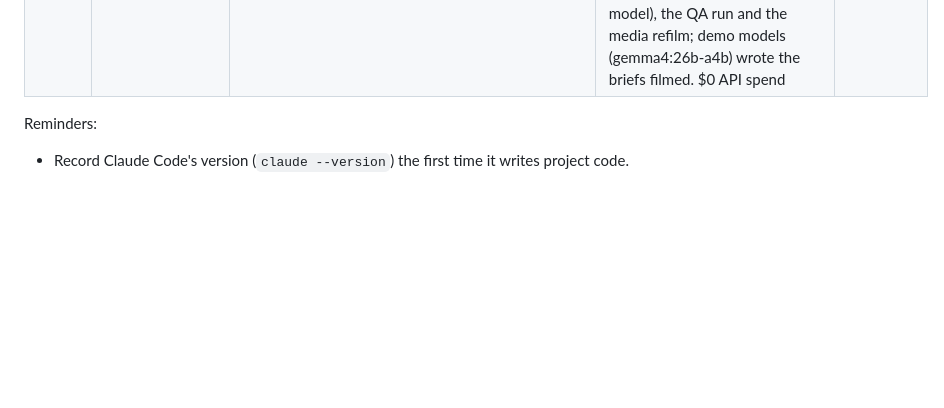
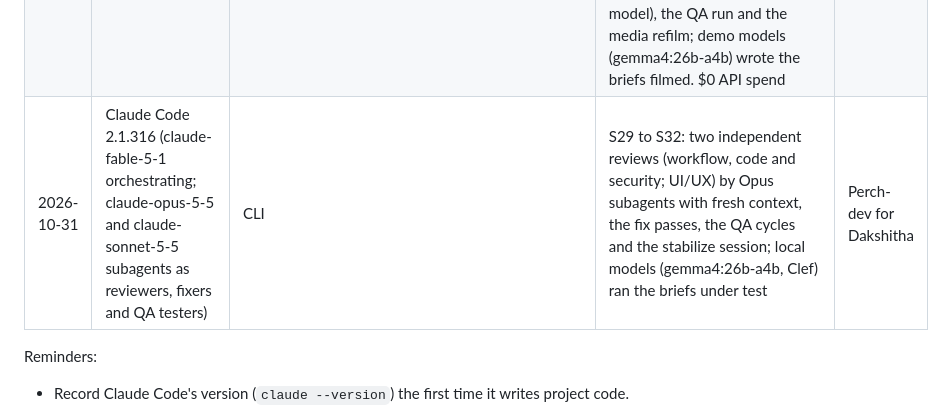
Before and after one commit to dakshitha-a/Perch, a Markdown page: docs/AI_USE_LOG.md, the part around the change. GitHub-like rendering; blank space fills up the shorter version.

Commit message:
S29: AI-use log row for the review and fix sessions; the tracker page update is the last S32 task
Co-Authored-By: Claude Fable 5.1 <noreply@anthropic.com>

```diff
--- a/docs/AI_USE_LOG.md
+++ b/docs/AI_USE_LOG.md
@@ -38,6 +38,7 @@ Required for the final deck's "AI use declaration" slide. One row per tool per p
 | 2026-10-29 | Claude Code 2.1.312 (claude-opus-5-5) | CLI | S17 to S20: student mode (sample corpus, personas, rules, UI), scoring, QA and privacy audit | Perch-dev for Dakshitha |
 | 2026-10-29 | Claude Code 2.1.312 (claude-opus-5-5) | CLI | S23: private by default (sessions for every brief, the Local / Cloud switch, monitoring shelved), docs and tests; one 3-lead cloud brief on claude-sonnet-5-5 ($0.04) to verify Cloud live | Perch-dev for Dakshitha |
 | 2026-10-30 | Claude Code 2.1.314 (claude-opus-5-5) | CLI | S24 to S26: the UI rebuild from the redesign canvas, student Scout, warm briefs, the documents-on-Cloud gate, the draft review evaluation (Clef, Clef-flash, MiniCheck and gemma4:26b-a4b as checkers on SYNTHETIC drafts), an independent UI review by a Claude Code subagent (same model), the QA run and the media refilm; demo models (gemma4:26b-a4b) wrote the briefs filmed. $0 API spend | Perch-dev for Dakshitha |
+| 2026-10-31 | Claude Code 2.1.316 (claude-fable-5-1 orchestrating; claude-opus-5-5 and claude-sonnet-5-5 subagents as reviewers, fixers and QA testers) | CLI | S29 to S32: two independent reviews (workflow, code and security; UI/UX) by Opus subagents with fresh context, the fix passes, the QA cycles and the stabilize session; local models (gemma4:26b-a4b, Clef) ran the briefs under test | Perch-dev for Dakshitha |
 
 Reminders:
 - Record Claude Code's version (`claude --version`) the first time it writes project code.
```
Also changed, not shown: docs/PLAN.md (+1 -0 lines).
